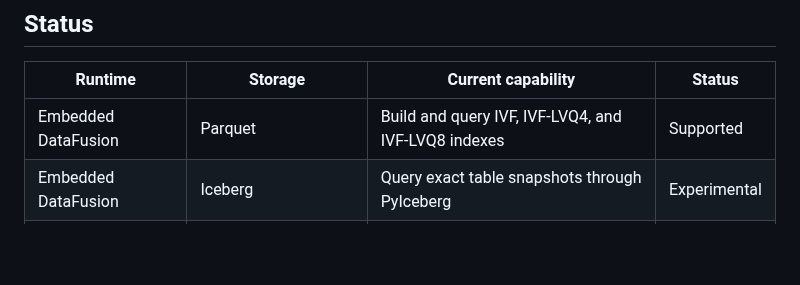
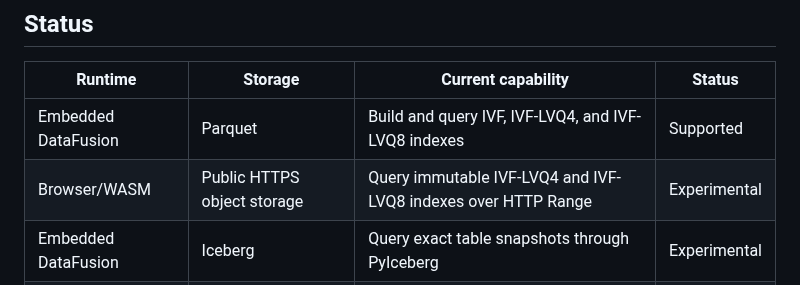
Before and after one commit to parqdb-io/parqdb, a Markdown page: README.md, the part around one of its changes. Drawn GitHub-style; blank space fills up the shorter version.

```diff
--- a/README.md
+++ b/README.md
@@ -130,6 +130,7 @@ requirements.
 | Runtime | Storage | Current capability | Status |
 | --- | --- | --- | --- |
 | Embedded DataFusion | Parquet | Build and query IVF, IVF-LVQ4, and IVF-LVQ8 indexes | Supported |
+| Browser/WASM | Public HTTPS object storage | Query immutable IVF-LVQ4 and IVF-LVQ8 indexes over HTTP Range | Experimental |
 | Embedded DataFusion | Iceberg | Query exact table snapshots through PyIceberg | Experimental |
 | Client/server | Authorized Parquet sources | Build and query through the HTTP API | Experimental |
 
```
Also changed, not shown: other parts of README.md (+4 -4 lines), README.zh-CN.md (+20 -5 lines).
